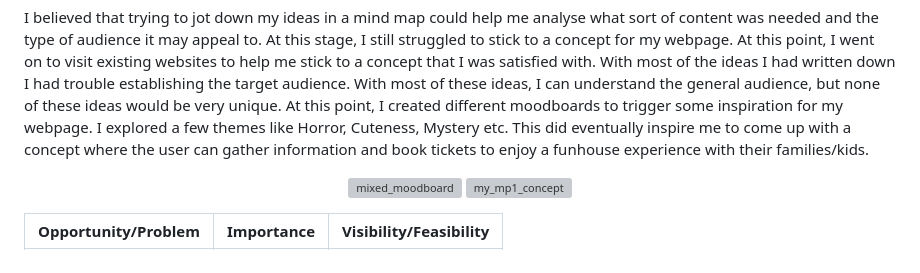
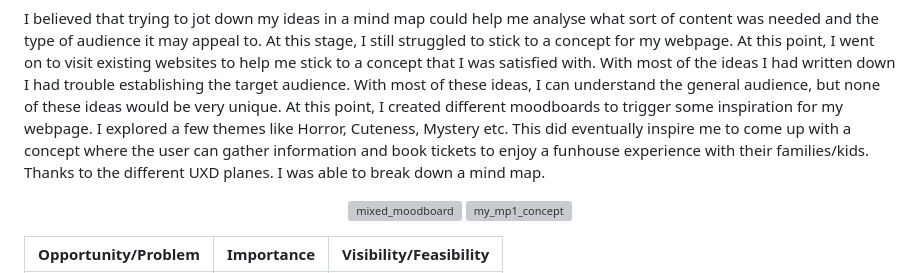
Before and after one commit to FarhathH/Milestone-Project-1, a Markdown page: README.md, the part around the change. GitHub-like rendering; grey boxes are pictures that could not be loaded.

Commit message:
Update README.md(Extra words)
Edited a paragraph.

```diff
--- a/README.md
+++ b/README.md
@@ -14,6 +14,7 @@ This contains the documentation of the work and development of my Milestone Proj
 </p>
 
 I believed that trying to jot down my ideas in a mind map could help me analyse what sort of content was needed and the type of audience it may appeal to. At this stage, I still struggled to stick to a concept for my webpage. At this point, I went on to visit existing websites to help me stick to a concept that I was satisfied with. With most of the ideas I had written down I had trouble establishing the target audience. With most of these ideas, I can understand the general audience, but none of these ideas would be very unique. At this point, I created different moodboards to trigger some inspiration for my webpage. I explored a few themes like Horror, Cuteness, Mystery etc. This did eventually inspire me to come up with a concept where the user can gather information and book tickets to enjoy a funhouse experience with their families/kids.
+Thanks to the different UXD planes. I was able to break down a mind map.
 
 <p align = "center">
 <img width="480" height="270" alt="mixed_moodboard" src="https://github.com/user-attachments/assets/570a0868-77b6-4ecc-9ee4-b1c845eb4be2" />
```
